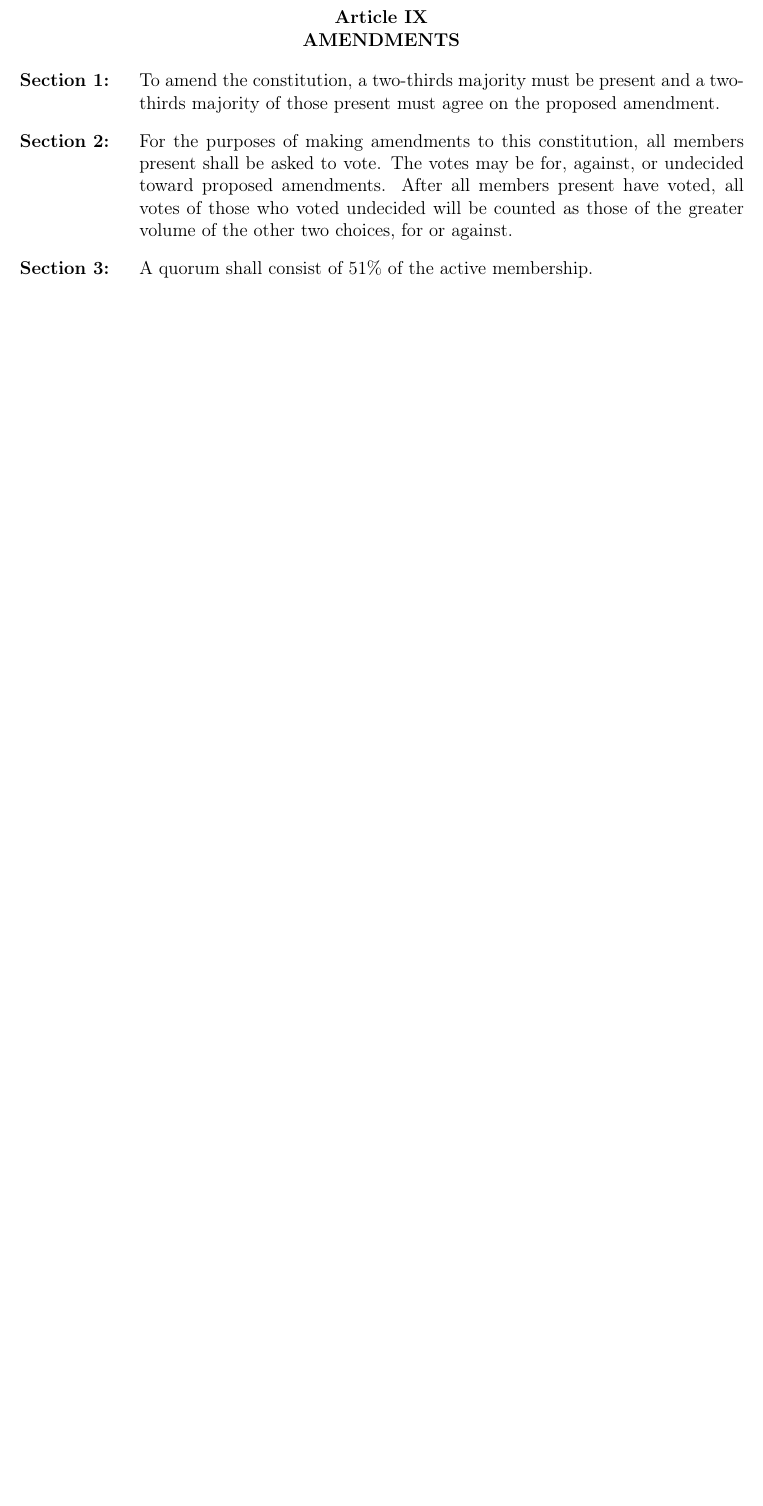
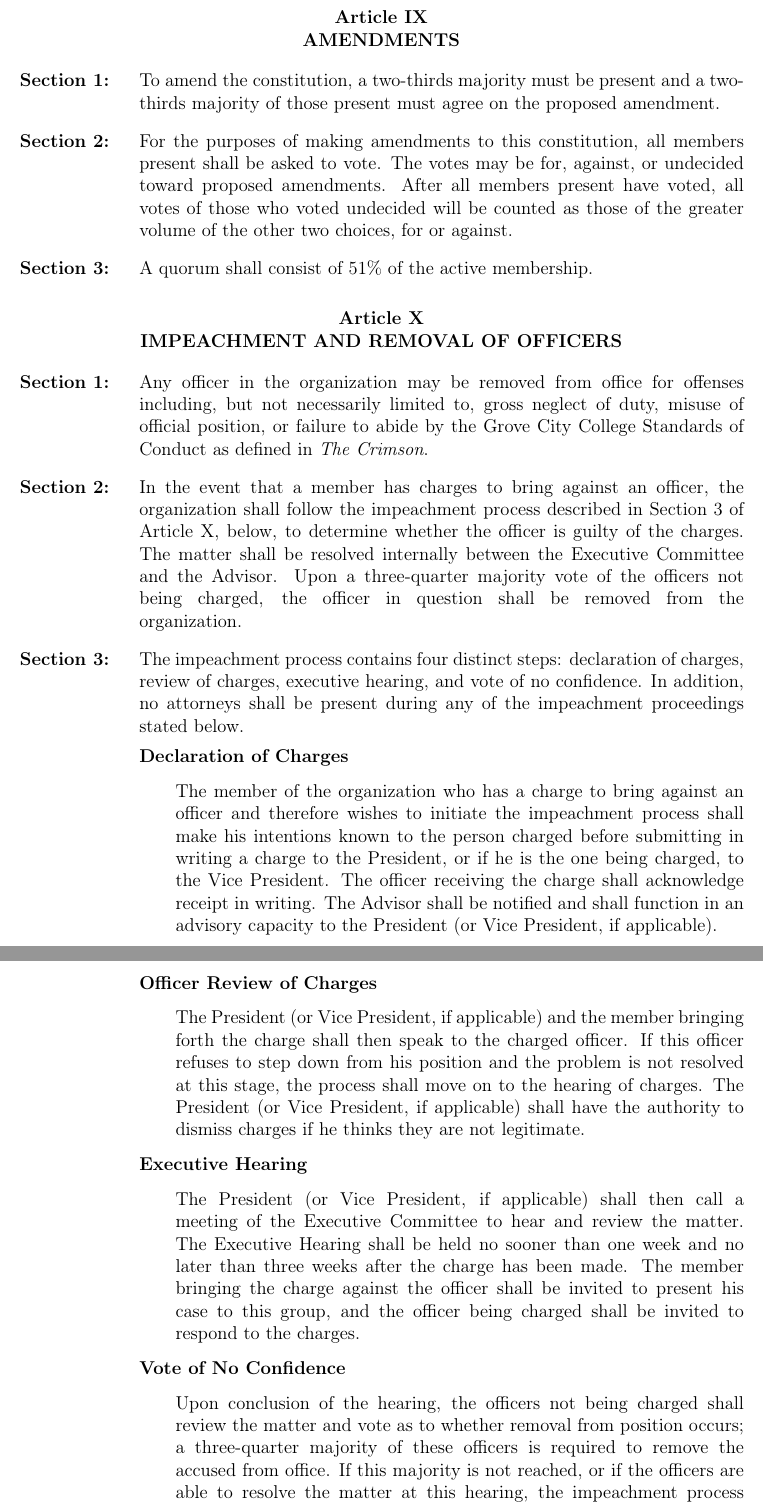
Before and after one commit to Order-of-Saint-George/OSG-Constitution, a LaTeX document (constitution.tex, which reads article_10.tex): part of page 4 of 6 before the commit and two parts of pages 4 and 5 of 7 after it, the two joined at a grey line, cut so that both start at the same text, the shorter picture padded with empty space. Compiled offline with pdfLaTeX.

Commit message:
2/23/17 Constitution: Article X The vote passes 18-1

```diff
--- /dev/null
+++ b/article_10.tex
@@ -0,0 +1,39 @@
+{
+	\begin{article}{Impeachment and Removal of Officers}
+		\item Any officer in the organization may be removed from office for offenses including, but not necessarily limited to, gross neglect of duty, misuse of official position, or failure to abide by the Grove City College Standards of Conduct as defined in \textit{The Crimson}.
+		\item In the event that a member has charges to bring against an officer, the organization shall follow the impeachment process described in Section 3 of Article X, below, to determine whether the officer is guilty of the charges. The matter shall be resolved internally between the Executive Committee and the Advisor. Upon a three-quarter majority vote of the officers not being charged, the officer in question shall be removed from the organization.
+		\item The impeachment process contains four distinct steps: declaration of charges, review of charges, executive hearing, and vote of no confidence.  In addition, no attorneys shall be present during any of the impeachment proceedings stated below.
+
+		\hypertarget{Declaration of Charges}{}
+		\bookmark[dest=Declaration of Charges, level=4]{Declaration of Charges}
+		\textbf{Declaration of Charges}
+
+		\begin{adjustwidth*}{}{2em}
+			The member of the organization who has a charge to bring against an officer and therefore wishes to initiate the impeachment process shall make his intentions known to the person charged before submitting in writing a charge to the President, or if he is the one being charged, to the Vice President. The officer receiving the charge shall acknowledge receipt in writing. The Advisor shall be notified and shall function in an advisory capacity to the President (or Vice President, if applicable).
+		\end{adjustwidth*}
+
+		\hypertarget{Officer Review of Charges}{}
+		\bookmark[dest=Officer Review of Charges, level=4]{Officer Review of Charges}
+		\textbf{Officer Review of Charges}
+
+		\begin{adjustwidth*}{}{2em}
+			The President (or Vice President, if applicable) and the member bringing forth the charge shall then speak to the charged officer. If this officer refuses to step down from his position and the problem is not resolved at this stage, the process shall move on to the hearing of charges. The President (or Vice President, if applicable) shall have the authority to dismiss charges if he thinks they are not legitimate.
+		\end{adjustwidth*}
+
+		\hypertarget{Executive Hearing}{}
+		\bookmark[dest=Executive Hearing, level=4]{Executive Hearing}
+		\textbf{Executive Hearing}
+
+		\begin{adjustwidth*}{2em}{}
+			The President (or Vice President, if applicable) shall then call a meeting of the Executive Committee to hear and review the matter. The Executive Hearing shall be held no sooner than one week and no later than three weeks after the charge has been made. The member bringing the charge against the officer shall be invited to present his case to this group, and the officer being charged shall be invited to respond to the charges.
+		\end{adjustwidth*}
+
+		\hypertarget{Vote of No Confidence}{}
+		\bookmark[dest=Vote of No Confidence, level=4]{Vote of No Confidence}
+		\textbf{Vote of No Confidence}
+
+		\begin{adjustwidth*}{2em}{}
+			Upon conclusion of the hearing, the officers not being charged shall review the matter and vote as to whether removal from position occurs; a three-quarter majority of these officers is required to remove the accused from office. If this majority is not reached, or if the officers are able to resolve the matter at this hearing, the impeachment process shall be considered \enquote{resolved} and shall conclude at this step. If any officer is to be relieved of his position, elections shall be held as soon as possible to fill the vacancy according to Section 7 of Article V \enquote{\nameref*{Article 5}}.
+		\end{adjustwidth*}
+	\end{article}
+}
--- a/constitution.tex
+++ b/constitution.tex
@@ -20,6 +20,7 @@
 \usepackage[autostyle]{csquotes}
 \usepackage{bookmark}
 \usepackage{pageslts}
+\usepackage{changepage}
 
 \usepackage{titlesec} % Allows creating custom \section's\usepackage{url}
 \usepackage{lipsum}
```
Also changed, not shown: constitution.pdf, constitution.tex (1 more changed lines).
